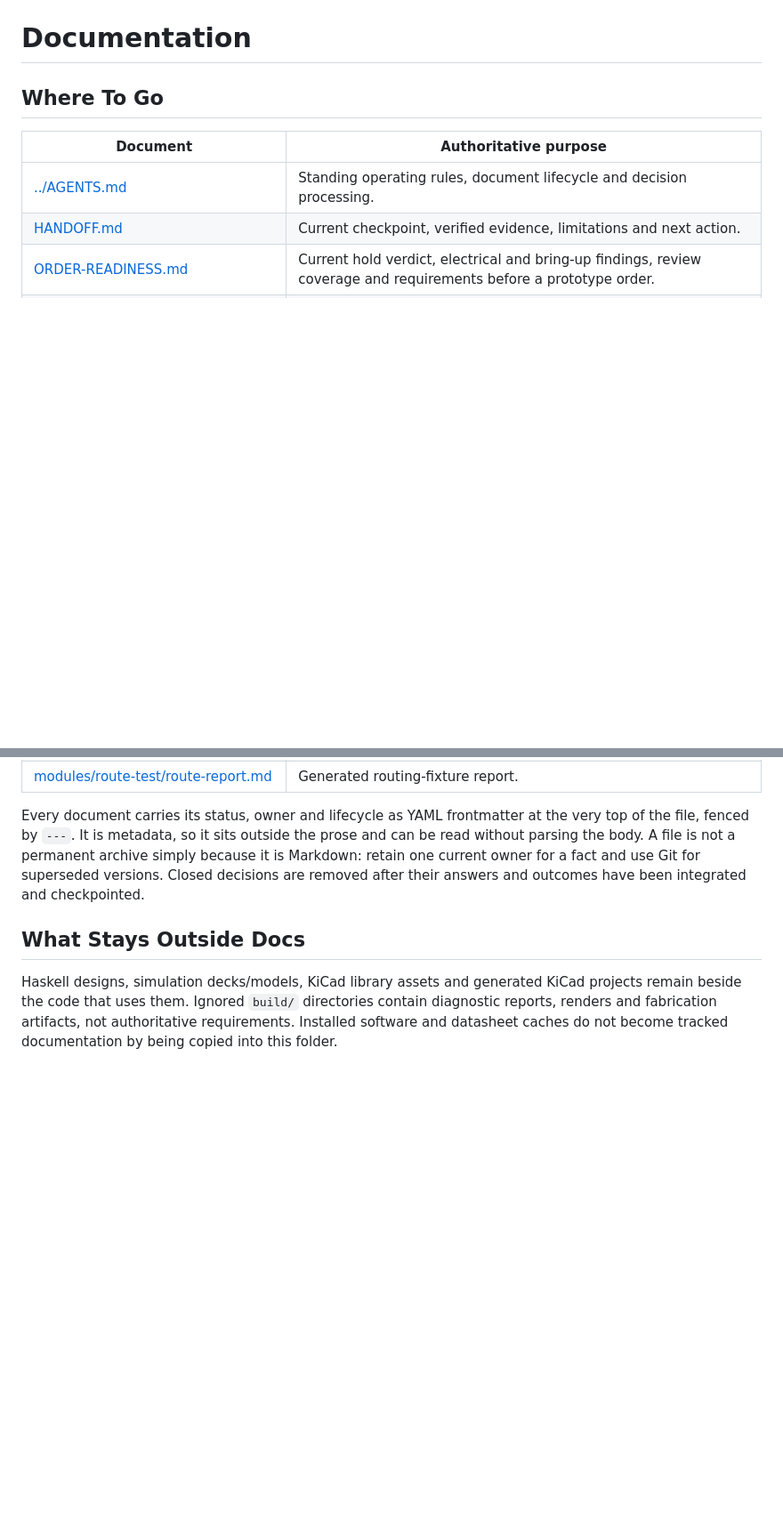
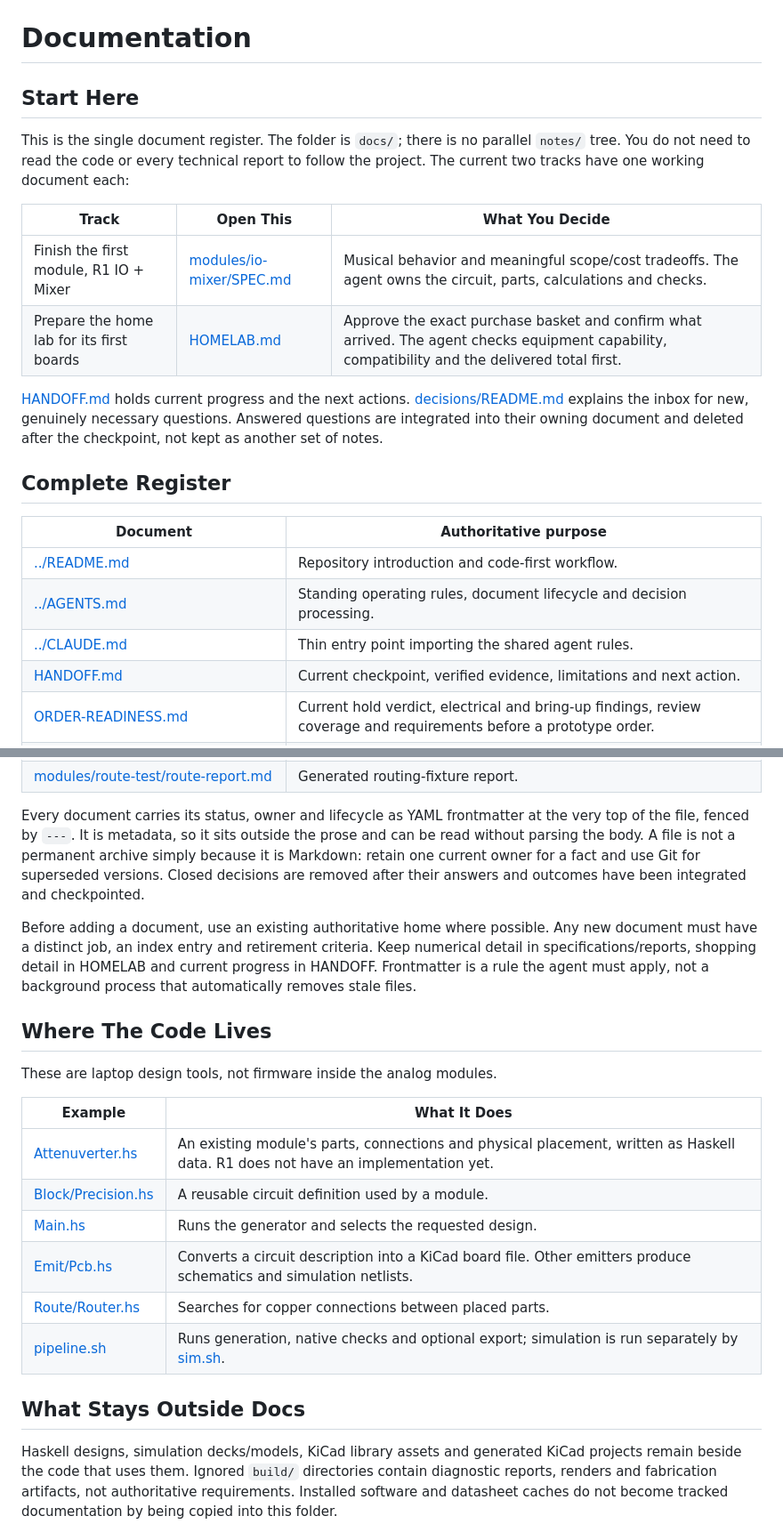
Before and after one commit to ojz/prompted-circuit-boards, a Markdown page: docs/README.md, 2 parts joined by grey strips. Shown at 89% size. Rendered like a GitHub page; blank space fills up the shorter version.

```diff
--- a/docs/README.md
+++ b/docs/README.md
@@ -8,11 +8,29 @@ retire_when: "a replacement index is agreed and all incoming links are updated"
 
 # Documentation
 
-## Where To Go
+## Start Here
+
+This is the single document register. The folder is `docs/`; there is no parallel
+`notes/` tree. You do not need to read the code or every technical report to
+follow the project. The current two tracks have one working document each:
+
+| Track | Open This | What You Decide |
+|---|---|---|
+| Finish the first module, R1 IO + Mixer | [modules/io-mixer/SPEC.md](modules/io-mixer/SPEC.md) | Musical behavior and meaningful scope/cost tradeoffs. The agent owns the circuit, parts, calculations and checks. |
+| Prepare the home lab for its first boards | [HOMELAB.md](HOMELAB.md) | Approve the exact purchase basket and confirm what arrived. The agent checks equipment capability, compatibility and the delivered total first. |
+
+[HANDOFF.md](HANDOFF.md) holds current progress and the next actions.
+[decisions/README.md](decisions/README.md) explains the inbox for new, genuinely
+necessary questions. Answered questions are integrated into their owning document
+and deleted after the checkpoint, not kept as another set of notes.
+
+## Complete Register
 
 | Document | Authoritative purpose |
 |---|---|
+| [../README.md](../README.md) | Repository introduction and code-first workflow. |
 | [../AGENTS.md](../AGENTS.md) | Standing operating rules, document lifecycle and decision processing. |
+| [../CLAUDE.md](../CLAUDE.md) | Thin entry point importing the shared agent rules. |
 | [HANDOFF.md](HANDOFF.md) | Current checkpoint, verified evidence, limitations and next action. |
 | [ORDER-READINESS.md](ORDER-READINESS.md) | Current hold verdict, electrical and bring-up findings, review coverage and requirements before a prototype order. |
 | [ROADMAP.md](ROADMAP.md) | Direction, constraints, and the phased plan: shared blocks, five rounds (one board each), one row, then compounding. Agent-maintained. |
@@ -37,6 +56,25 @@ archive simply because it is Markdown: retain one current owner for a fact and
 use Git for superseded versions. Closed decisions are removed after their
 answers and outcomes have been integrated and checkpointed.
 
+Before adding a document, use an existing authoritative home where possible.
+Any new document must have a distinct job, an index entry and retirement criteria.
+Keep numerical detail in specifications/reports, shopping detail in HOMELAB and
+current progress in HANDOFF. Frontmatter is a rule the agent must apply, not a
+background process that automatically removes stale files.
+
+## Where The Code Lives
+
+These are laptop design tools, not firmware inside the analog modules.
+
+| Example | What It Does |
+|---|---|
+| [Attenuverter.hs](../modules/attenuverter/Attenuverter.hs#L1) | An existing module's parts, connections and physical placement, written as Haskell data. R1 does not have an implementation yet. |
+| [Block/Precision.hs](../toolkit/src/Block/Precision.hs#L1) | A reusable circuit definition used by a module. |
+| [Main.hs](../toolkit/app/Main.hs#L1) | Runs the generator and selects the requested design. |
+| [Emit/Pcb.hs](../toolkit/src/Emit/Pcb.hs#L1) | Converts a circuit description into a KiCad board file. Other emitters produce schematics and simulation netlists. |
+| [Route/Router.hs](../toolkit/src/Route/Router.hs#L1) | Searches for copper connections between placed parts. |
+| [pipeline.sh](../toolkit/pipeline.sh#L1) | Runs generation, native checks and optional export; simulation is run separately by [sim.sh](../toolkit/sim.sh#L1). |
+
 ## What Stays Outside Docs
 
 Haskell designs, simulation decks/models, KiCad library assets and generated
```
Also changed, not shown: other parts of docs/README.md (+1 -0 lines), 1 other file.
